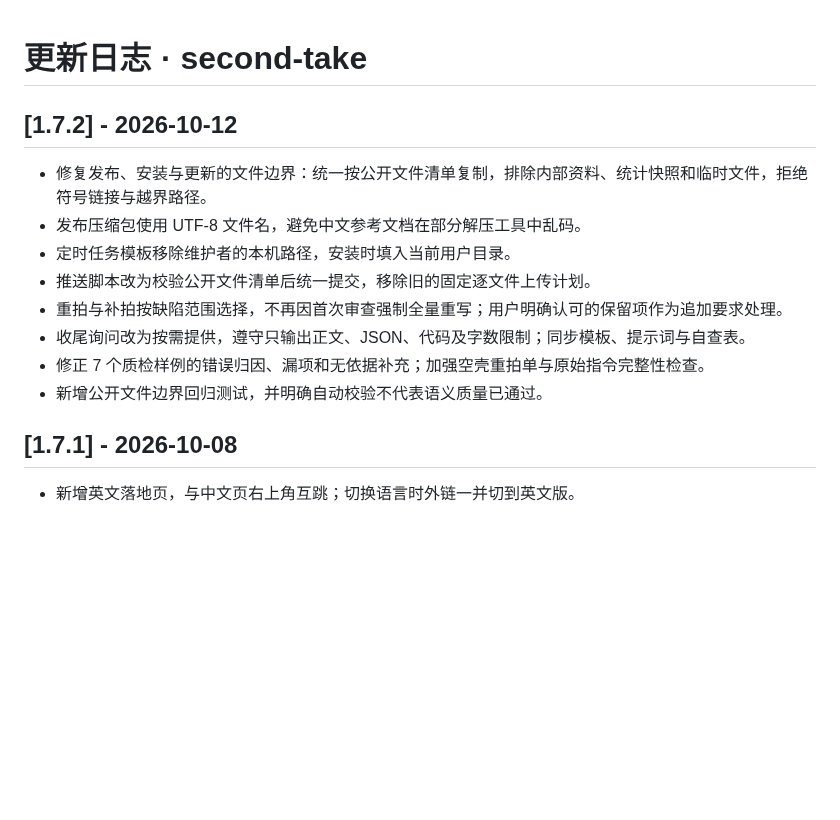
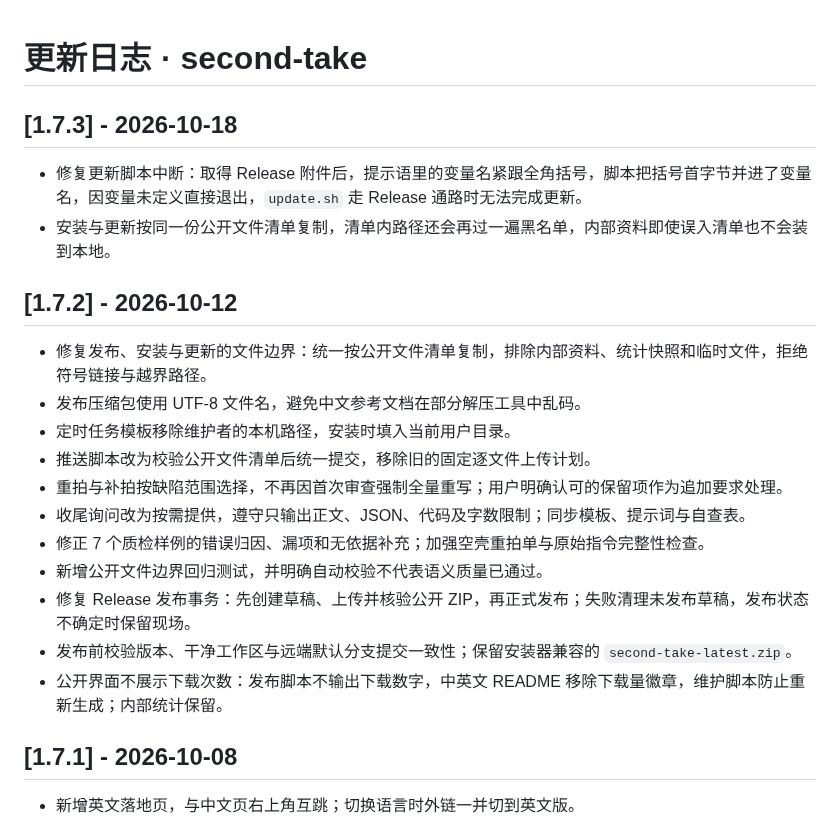
Before and after one commit to flashfrogluo/second-take, a Markdown page: CHANGELOG.md, the part around the change. Rendered like a GitHub page; blank space fills up the shorter version.

Commit message:
fix(update): 修复 update.sh 取得 Release 附件后中断；版本升至 1.7.3

```diff
--- a/CHANGELOG.md
+++ b/CHANGELOG.md
@@ -1,4 +1,8 @@
 # 更新日志 · second-take
+
+## [1.7.3] - 2026-10-18
+- 修复更新脚本中断：取得 Release 附件后，提示语里的变量名紧跟全角括号，脚本把括号首字节并进了变量名，因变量未定义直接退出，`update.sh` 走 Release 通路时无法完成更新。
+- 安装与更新按同一份公开文件清单复制，清单内路径还会再过一遍黑名单，内部资料即使误入清单也不会装到本地。
 
 ## [1.7.2] - 2026-10-12
 - 修复发布、安装与更新的文件边界：统一按公开文件清单复制，排除内部资料、统计快照和临时文件，拒绝符号链接与越界路径。
@@ -9,6 +13,9 @@
 - 收尾询问改为按需提供，遵守只输出正文、JSON、代码及字数限制；同步模板、提示词与自查表。
 - 修正 7 个质检样例的错误归因、漏项和无依据补充；加强空壳重拍单与原始指令完整性检查。
 - 新增公开文件边界回归测试，并明确自动校验不代表语义质量已通过。
+- 修复 Release 发布事务：先创建草稿、上传并核验公开 ZIP，再正式发布；失败清理未发布草稿，发布状态不确定时保留现场。
+- 发布前校验版本、干净工作区与远端默认分支提交一致性；保留安装器兼容的 `second-take-latest.zip`。
+- 公开界面不展示下载次数：发布脚本不输出下载数字，中英文 README 移除下载量徽章，维护脚本防止重新生成；内部统计保留。
 
 ## [1.7.1] - 2026-10-08
 - 新增英文落地页，与中文页右上角互跳；切换语言时外链一并切到英文版。
```
